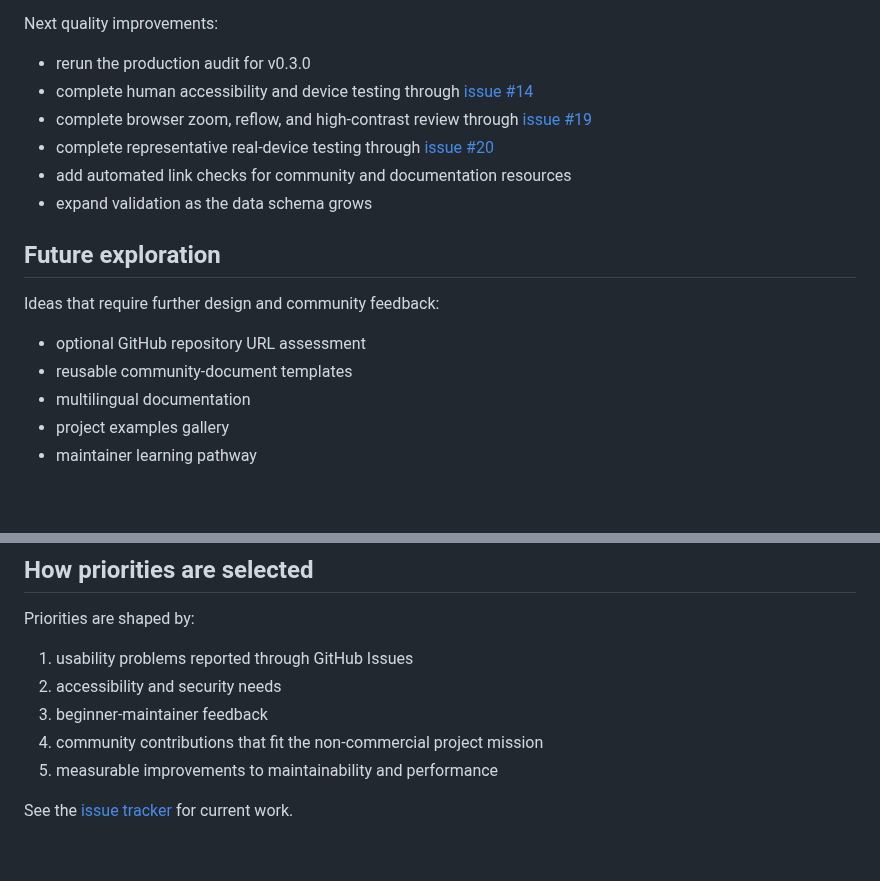
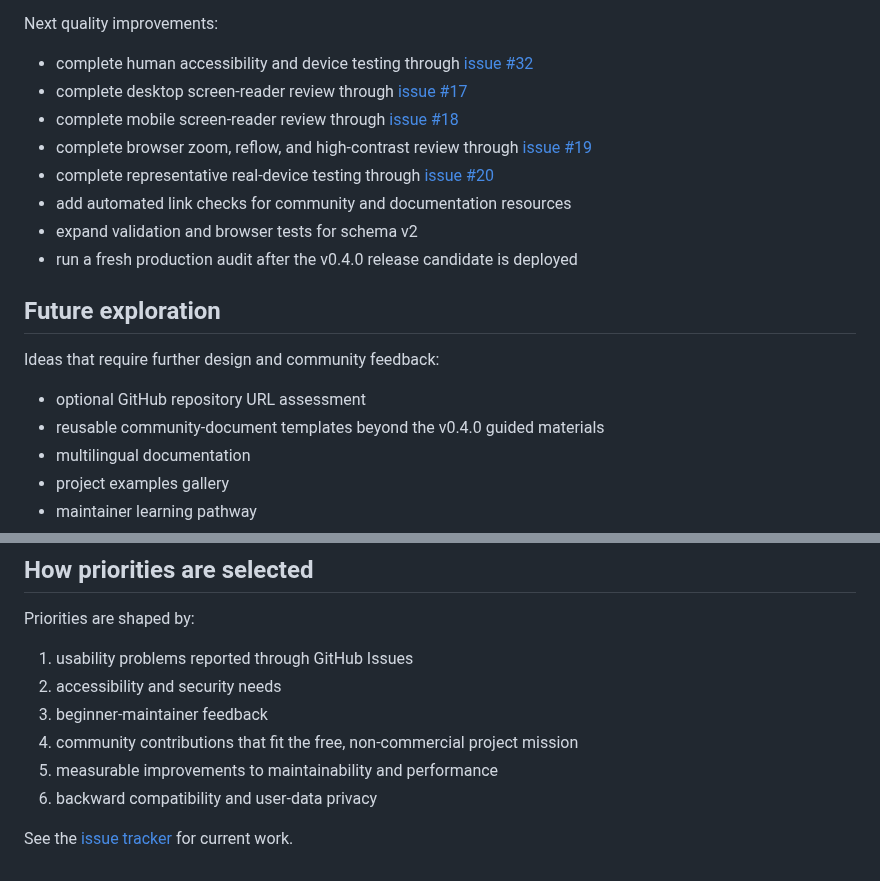
Before and after one commit to Jpelotea/openready, a Markdown page: roadmap.md, 2 parts joined by grey strips. Rendered like a GitHub page; blank space fills up the shorter version.

```diff
--- a/roadmap.md
+++ b/roadmap.md
@@ -95,19 +154,21 @@ Completed foundation:
 
 Next quality improvements:
 
-- rerun the production audit for v0.3.0
-- complete human accessibility and device testing through [issue #14](https://github.com/Jpelotea/openready/issues/14)
+- complete human accessibility and device testing through [issue #32](https://github.com/Jpelotea/openready/issues/32)
+- complete desktop screen-reader review through [issue #17](https://github.com/Jpelotea/openready/issues/17)
+- complete mobile screen-reader review through [issue #18](https://github.com/Jpelotea/openready/issues/18)
 - complete browser zoom, reflow, and high-contrast review through [issue #19](https://github.com/Jpelotea/openready/issues/19)
 - complete representative real-device testing through [issue #20](https://github.com/Jpelotea/openready/issues/20)
 - add automated link checks for community and documentation resources
-- expand validation as the data schema grows
+- expand validation and browser tests for schema v2
+- run a fresh production audit after the v0.4.0 release candidate is deployed
 
 ## Future exploration
 
 Ideas that require further design and community feedback:
 
 - optional GitHub repository URL assessment
-- reusable community-document templates
+- reusable community-document templates beyond the v0.4.0 guided materials
 - multilingual documentation
 - project examples gallery
 - maintainer learning pathway
@@ -121,7 +182,8 @@ Priorities are shaped by:
 1. usability problems reported through GitHub Issues
 2. accessibility and security needs
 3. beginner-maintainer feedback
-4. community contributions that fit the non-commercial project mission
+4. community contributions that fit the free, non-commercial project mission
 5. measurable improvements to maintainability and performance
+6. backward compatibility and user-data privacy
 
 See the [issue tracker](https://github.com/Jpelotea/openready/issues) for current work.
```
Also changed, not shown: other parts of roadmap.md (+67 -8 lines).
